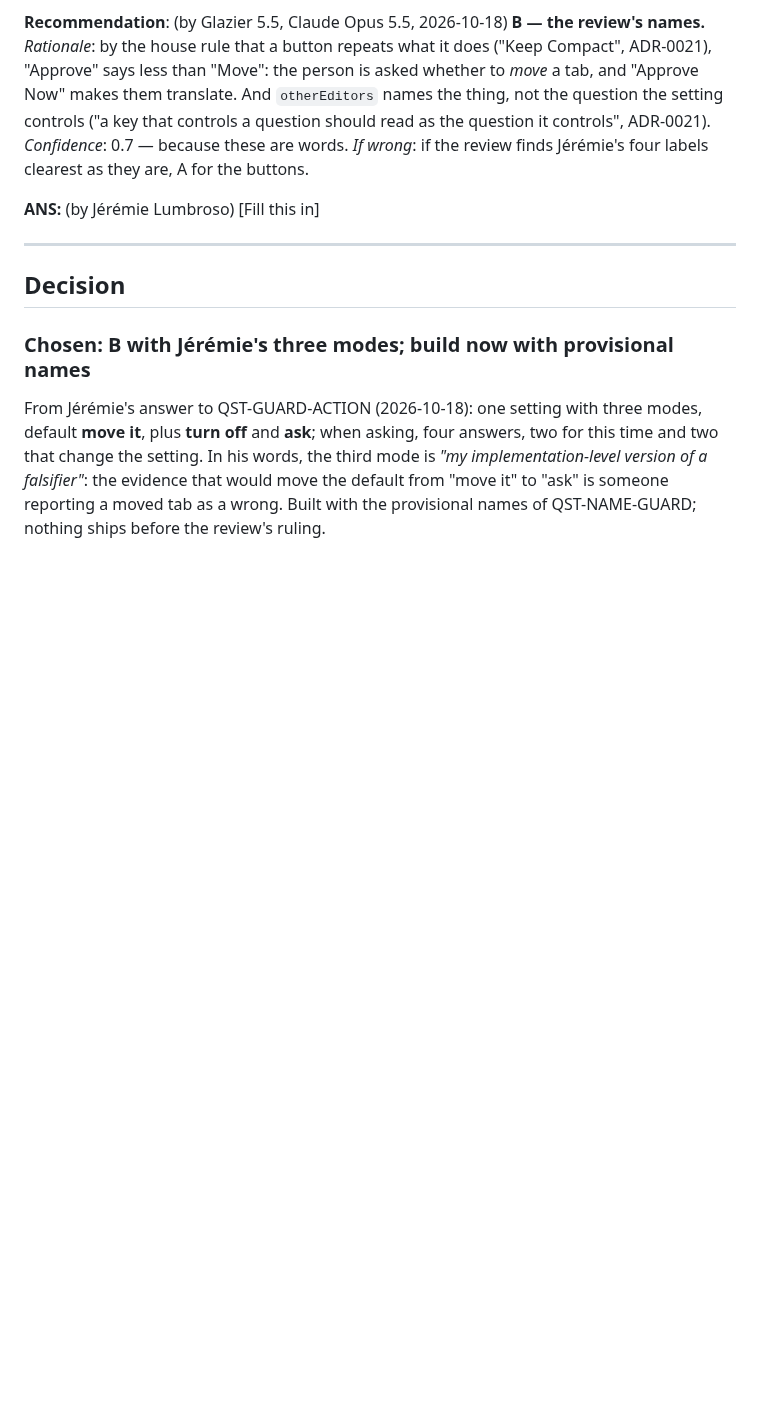
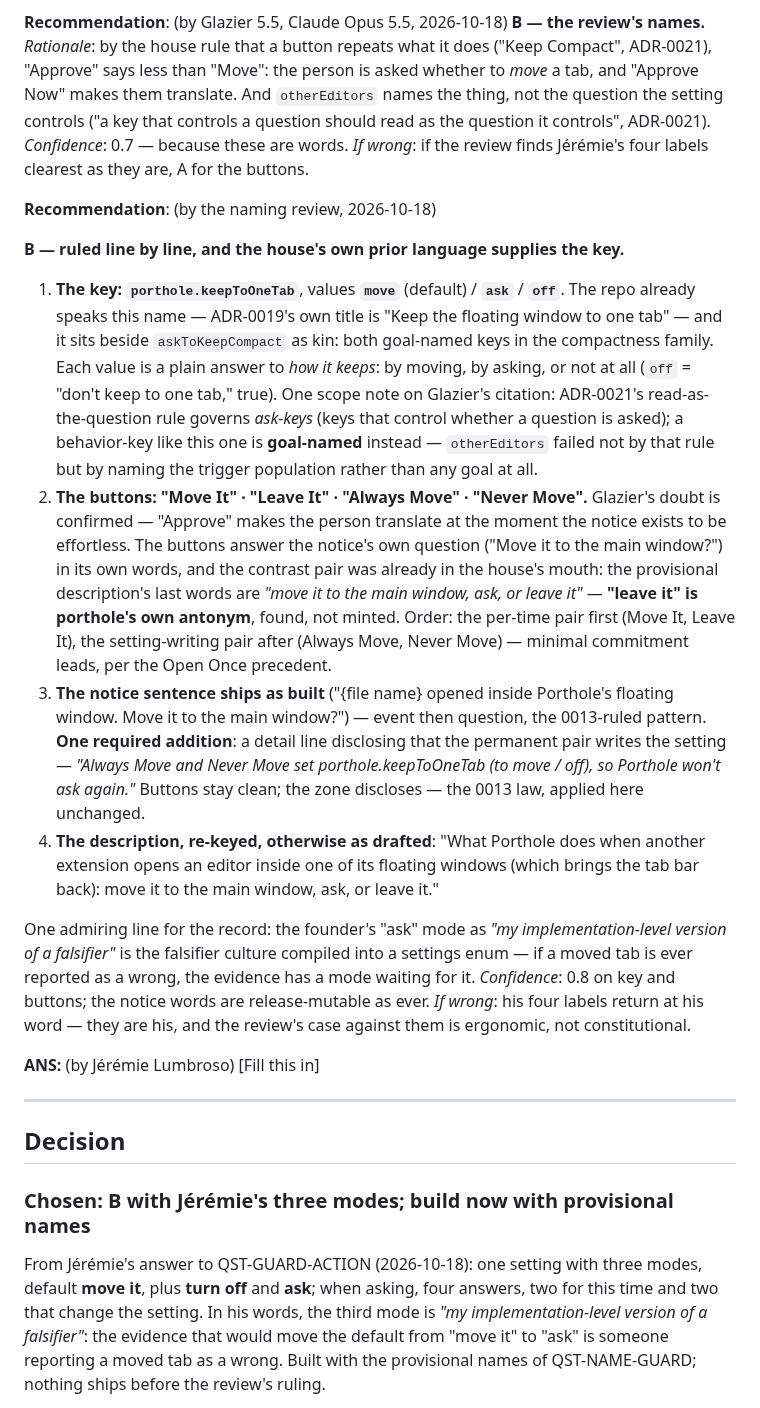
Before and after one commit to jlumbroso/porthole, a Markdown page: docs/adr/0025-defend-floating-windows-against-editors-other-extensions-put-there.md, the part around the change. Rendered like a GitHub page; blank space fills up the shorter version.

Commit message:
docs: ADR-0025 QST-NAME-GUARD — naming review rules B: porthole.keepToOneTab (move/ask/off; ADR-0019's own title as the key), buttons Move It/Leave It/Always Move/Never Move, setting-write disclosure in the detail line Co-Authored-By: Claude Fable 5 <noreply@anthropic.com>

```diff
--- a/docs/adr/0025-defend-floating-windows-against-editors-other-extensions-put-there.md
+++ b/docs/adr/0025-defend-floating-windows-against-editors-other-extensions-put-there.md
@@ -83,6 +83,17 @@ Options:
 **Recommendation**: (by Glazier 5.5, Claude Opus 5.5, 2026-10-18)
 **B — the review's names.** *Rationale*: by the house rule that a button repeats what it does ("Keep Compact", ADR-0021), "Approve" says less than "Move": the person is asked whether to *move* a tab, and "Approve Now" makes them translate. And `otherEditors` names the thing, not the question the setting controls ("a key that controls a question should read as the question it controls", ADR-0021). *Confidence*: 0.7 — because these are words. *If wrong*: if the review finds Jérémie's four labels clearest as they are, A for the buttons.
 
+**Recommendation**: (by the naming review, 2026-10-18)
+
+**B — ruled line by line, and the house's own prior language supplies the key.**
+
+1. **The key: `porthole.keepToOneTab`**, values **`move`** (default) / **`ask`** / **`off`**. The repo already speaks this name — ADR-0019's own title is "Keep the floating window to one tab" — and it sits beside `askToKeepCompact` as kin: both goal-named keys in the compactness family. Each value is a plain answer to *how it keeps*: by moving, by asking, or not at all (`off` = "don't keep to one tab," true). One scope note on Glazier's citation: ADR-0021's read-as-the-question rule governs *ask-keys* (keys that control whether a question is asked); a behavior-key like this one is **goal-named** instead — `otherEditors` failed not by that rule but by naming the trigger population rather than any goal at all.
+2. **The buttons: "Move It" · "Leave It" · "Always Move" · "Never Move".** Glazier's doubt is confirmed — "Approve" makes the person translate at the moment the notice exists to be effortless. The buttons answer the notice's own question ("Move it to the main window?") in its own words, and the contrast pair was already in the house's mouth: the provisional description's last words are *"move it to the main window, ask, or leave it"* — **"leave it" is porthole's own antonym**, found, not minted. Order: the per-time pair first (Move It, Leave It), the setting-writing pair after (Always Move, Never Move) — minimal commitment leads, per the Open Once precedent.
+3. **The notice sentence ships as built** ("{file name} opened inside Porthole's floating window. Move it to the main window?") — event then question, the 0013-ruled pattern. **One required addition**: a detail line disclosing that the permanent pair writes the setting — *"Always Move and Never Move set porthole.keepToOneTab (to move / off), so Porthole won't ask again."* Buttons stay clean; the zone discloses — the 0013 law, applied here unchanged.
+4. **The description, re-keyed, otherwise as drafted**: "What Porthole does when another extension opens an editor inside one of its floating windows (which brings the tab bar back): move it to the main window, ask, or leave it."
+
+One admiring line for the record: the founder's "ask" mode as *"my implementation-level version of a falsifier"* is the falsifier culture compiled into a settings enum — if a moved tab is ever reported as a wrong, the evidence has a mode waiting for it. *Confidence*: 0.8 on key and buttons; the notice words are release-mutable as ever. *If wrong*: his four labels return at his word — they are his, and the review's case against them is ergonomic, not constitutional.
+
 **ANS:** (by Jérémie Lumbroso)
 [Fill this in]   <!-- literal placeholder — parser-significant, do not paraphrase -->
 
```
